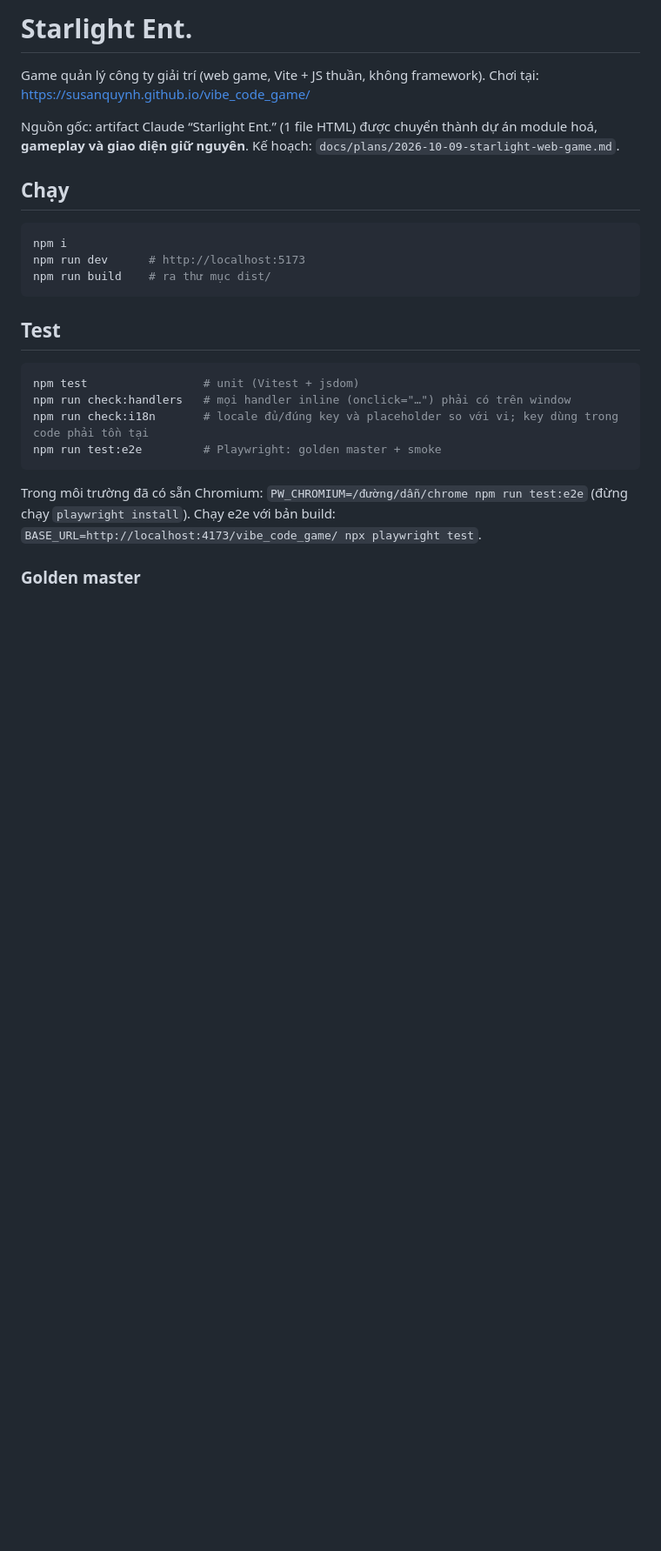
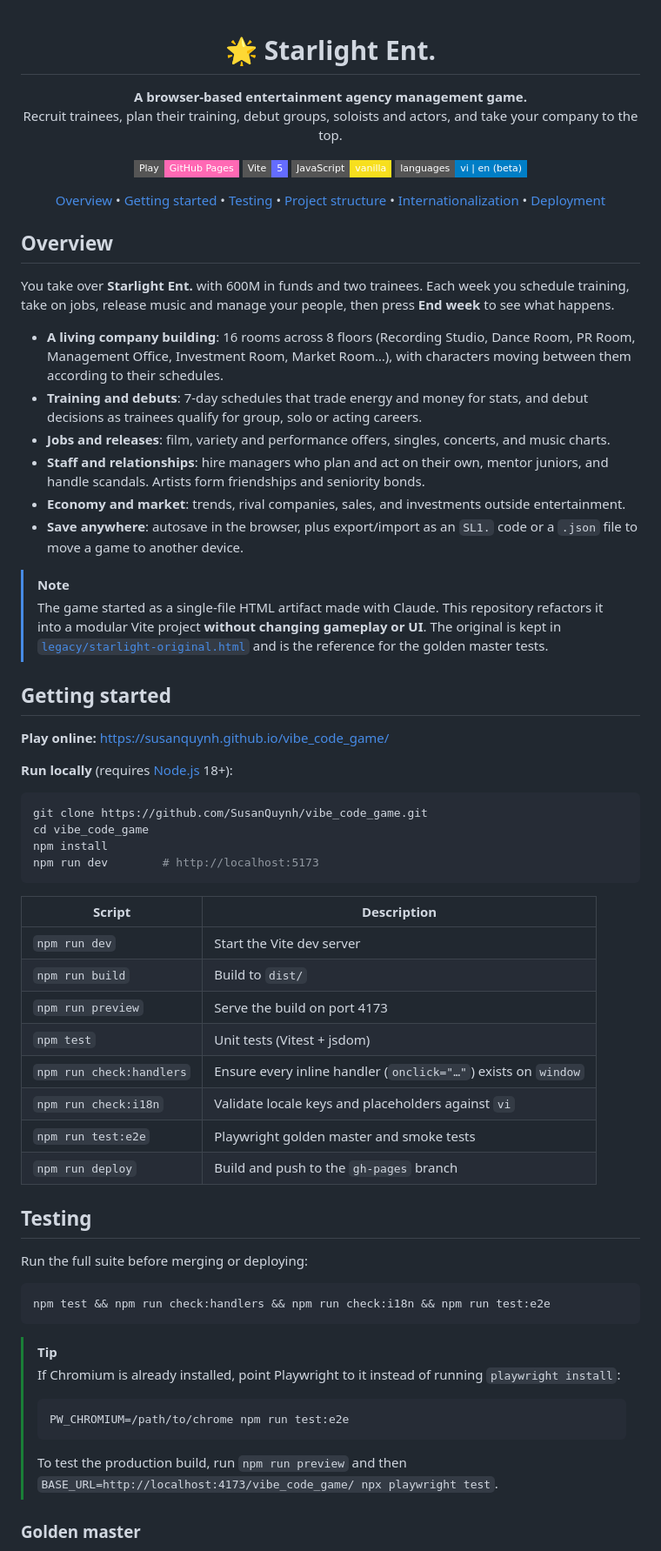
Before and after one commit to SusanQuynh/vibe_code_game, a Markdown page: README.md, the part around one of its changes. Shown at 87% size. Rendered like a GitHub page; badges without logos; blank space fills up the shorter version.

````diff
--- a/README.md
+++ b/README.md
@@ -1,30 +1,71 @@
-# Starlight Ent.
+<div align="center">
 
-Game quản lý công ty giải trí (web game, Vite + JS thuần, không framework).
-Chơi tại: https://susanquynh.github.io/vibe_code_game/
+# 🌟 Starlight Ent.
 
-Nguồn gốc: artifact Claude “Starlight Ent.” (1 file HTML) được chuyển thành dự án module hoá,
-**gameplay và giao diện giữ nguyên**. Kế hoạch: `docs/plans/2026-10-09-starlight-web-game.md`.
+**A browser-based entertainment agency management game.**<br>
+Recruit trainees, plan their training, debut groups, soloists and actors, and take your company to the top.
 
-## Chạy
+[![Play now](https://img.shields.io/badge/Play-GitHub%20Pages-ff69b4?style=flat-square)](https://susanquynh.github.io/vibe_code_game/)
+[![Vite](https://img.shields.io/badge/Vite-5-646CFF?style=flat-square&logo=vite&logoColor=white)](https://vitejs.dev)
+![Vanilla JS](https://img.shields.io/badge/JavaScript-vanilla-F7DF1E?style=flat-square&logo=javascript&logoColor=black)
+![Languages](https://img.shields.io/badge/languages-vi%20%7C%20en%20(beta)-blue?style=flat-square)
+
+[Overview](#overview) • [Getting started](#getting-started) • [Testing](#testing) • [Project structure](#project-structure) • [Internationalization](#internationalization) • [Deployment](#deployment)
+
+</div>
+
+## Overview
+
+You take over **Starlight Ent.** with 600M in funds and two trainees. Each week you schedule training, take on jobs, release music and manage your people, then press **End week** to see what happens.
+
+- **A living company building**: 16 rooms across 8 floors (Recording Studio, Dance Room, PR Room, Management Office, Investment Room, Market Room…), with characters moving between them according to their schedules.
+- **Training and debuts**: 7-day schedules that trade energy and money for stats, and debut decisions as trainees qualify for group, solo or acting careers.
+- **Jobs and releases**: film, variety and performance offers, singles, concerts, and music charts.
+- **Staff and relationships**: hire managers who plan and act on their own, mentor juniors, and handle scandals. Artists form friendships and seniority bonds.
+- **Economy and market**: trends, rival companies, sales, and investments outside entertainment.
+- **Save anywhere**: autosave in the browser, plus export/import as an `SL1.` code or a `.json` file to move a game to another device.
+
+> [!NOTE]
+> The game started as a single-file HTML artifact made with Claude. This repository refactors it into a modular Vite project **without changing gameplay or UI**. The original is kept in [`legacy/starlight-original.html`](legacy/starlight-original.html) and is the reference for the golden master tests.
+
+## Getting started
+
+**Play online:** <https://susanquynh.github.io/vibe_code_game/>
+
+**Run locally** (requires [Node.js](https://nodejs.org) 18+):
 
 ```bash
-npm i
-npm run dev      # http://localhost:5173
-npm run build    # ra thư mục dist/
+git clone https://github.com/SusanQuynh/vibe_code_game.git
+cd vibe_code_game
+npm install
+npm run dev        # http://localhost:5173
 ```
 
-## Test
+| Script | Description |
+| --- | --- |
+| `npm run dev` | Start the Vite dev server |
+| `npm run build` | Build to `dist/` |
+| `npm run preview` | Serve the build on port 4173 |
+| `npm test` | Unit tests (Vitest + jsdom) |
+| `npm run check:handlers` | Ensure every inline handler (`onclick="…"`) exists on `window` |
+| `npm run check:i18n` | Validate locale keys and placeholders against `vi` |
+| `npm run test:e2e` | Playwright golden master and smoke tests |
+| `npm run deploy` | Build and push to the `gh-pages` branch |
+
+## Testing
+
+Run the full suite before merging or deploying:
 
 ```bash
-npm test                 # unit (Vitest + jsdom)
-npm run check:handlers   # mọi handler inline (onclick="…") phải có trên window
-npm run check:i18n       # locale đủ/đúng key và placeholder so với vi; key dùng trong code phải tồn tại
-npm run test:e2e         # Playwright: golden master + smoke
+npm test && npm run check:handlers && npm run check:i18n && npm run test:e2e
 ```
 
-Trong môi trường đã có sẵn Chromium: `PW_CHROMIUM=/đường/dẫn/chrome npm run test:e2e`
-(đừng chạy `playwright install`). Chạy e2e với bản build: `BASE_URL=http://localhost:4173/vibe_code_game/ npx playwright test`.
+> [!TIP]
+> If Chromium is already installed, point Playwright to it instead of running `playwright install`:
+> ```bash
+> PW_CHROMIUM=/path/to/chrome npm run test:e2e
+> ```
+> To test the production build, run `npm run preview` and then `BASE_URL=http://localhost:4173/vibe_code_game/ npx playwright test`.
 
 ### Golden master
 
````
Also changed, not shown: other parts of README.md (+72 -55 lines).
